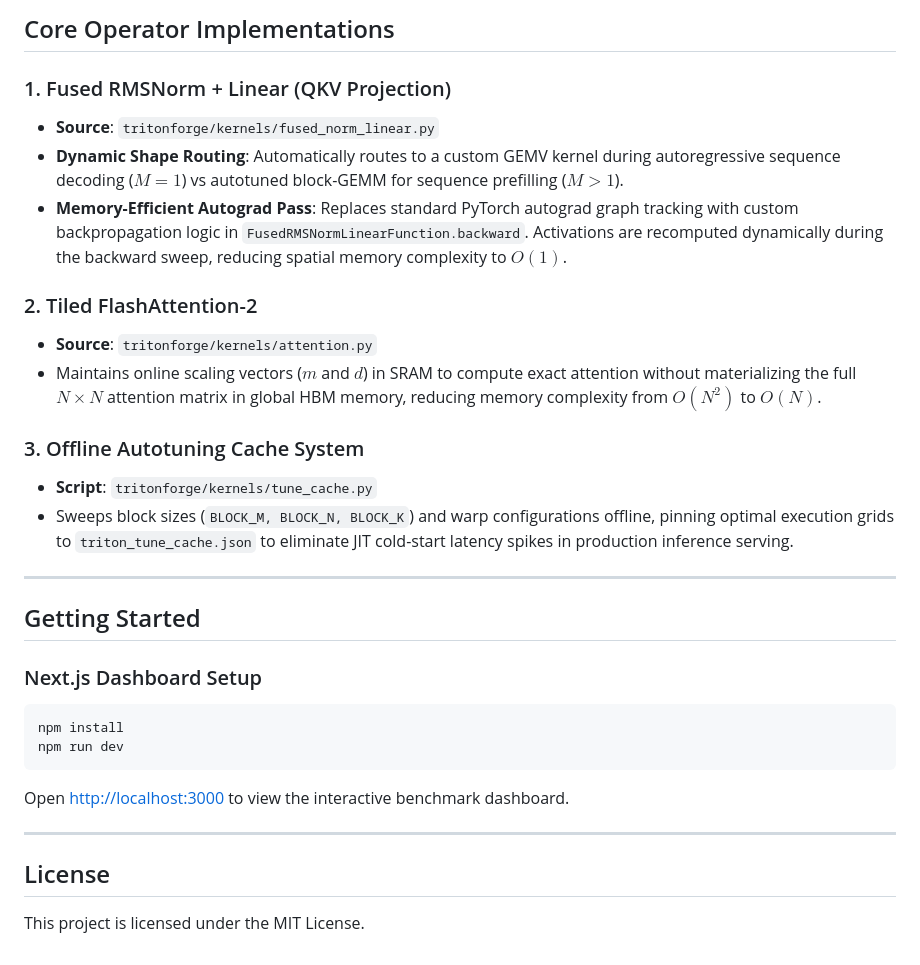
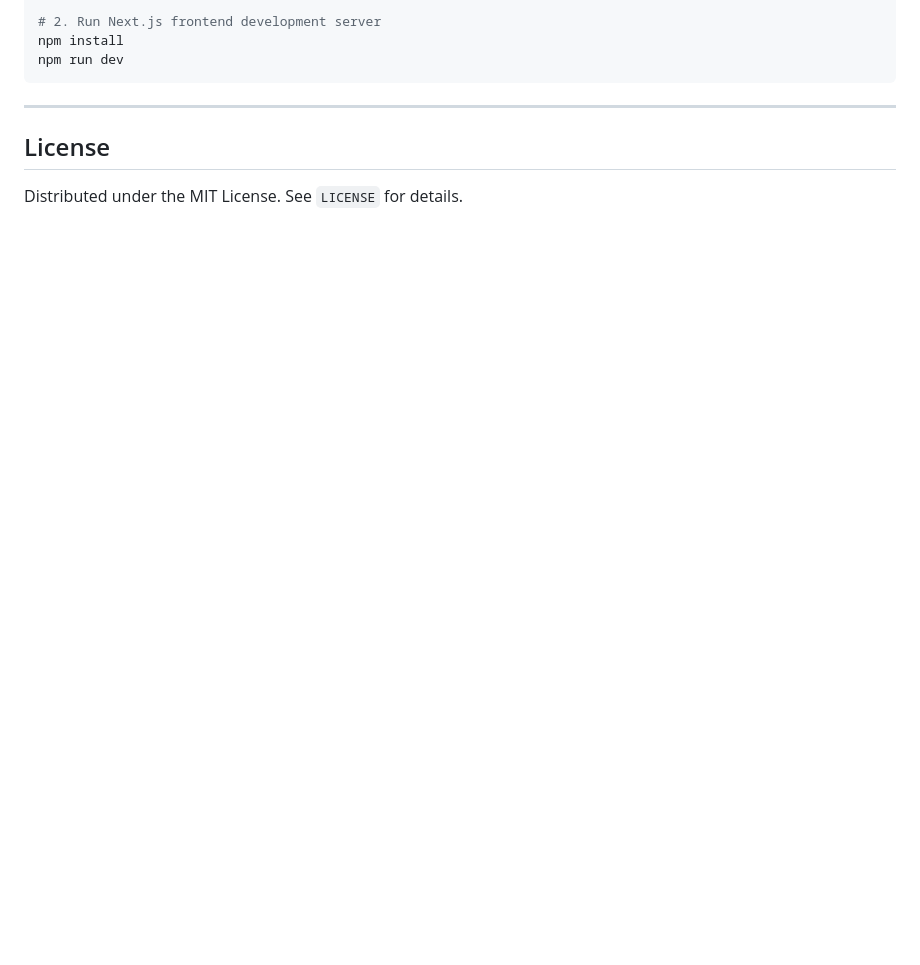
Before and after one commit to Gaurav711cgu/Tritonforge, a Markdown page: README.md, the part around one of its changes. Rendered like a GitHub page; blank space fills up the shorter version.

````diff
--- a/README.md
+++ b/README.md
@@ -75,32 +153,11 @@ graph TD
 
-## Core Operator Implementations
-
-### 1. Fused RMSNorm + Linear (QKV Projection)
-- **Source**: `tritonforge/kernels/fused_norm_linear.py`
-- **Dynamic Shape Routing**: Automatically routes to a custom GEMV kernel during autoregressive sequence decoding ($M = 1$) vs autotuned block-GEMM for sequence prefilling ($M > 1$).
-- **Memory-Efficient Autograd Pass**: Replaces standard PyTorch autograd graph tracking with custom backpropagation logic in `FusedRMSNormLinearFunction.backward`. Activations are recomputed dynamically during the backward sweep, reducing spatial memory complexity to $O(1)$.
-
-### 2. Tiled FlashAttention-2
-- **Source**: `tritonforge/kernels/attention.py`
-- Maintains online scaling vectors ($m$ and $d$) in SRAM to compute exact attention without materializing the full $N \times N$ attention matrix in global HBM memory, reducing memory complexity from $O(N^2)$ to $O(N)$.
-
-### 3. Offline Autotuning Cache System
-- **Script**: `tritonforge/kernels/tune_cache.py`
-- Sweeps block sizes (`BLOCK_M, BLOCK_N, BLOCK_K`) and warp configurations offline, pinning optimal execution grids to `triton_tune_cache.json` to eliminate JIT cold-start latency spikes in production inference serving.
-
----
-
-## Getting Started
-
-### Next.js Dashboard Setup
-```bash
+# 2. Run Next.js frontend development server
 npm install
 npm run dev
 ```
 
-Open [http://localhost:3000](http://localhost:3000) to view the interactive benchmark dashboard.
-
 ---
 
 ## License
-This project is licensed under the MIT License.
+
+Distributed under the MIT License. See `LICENSE` for details.
````
Also changed, not shown: other parts of README.md (+115 -37 lines).
